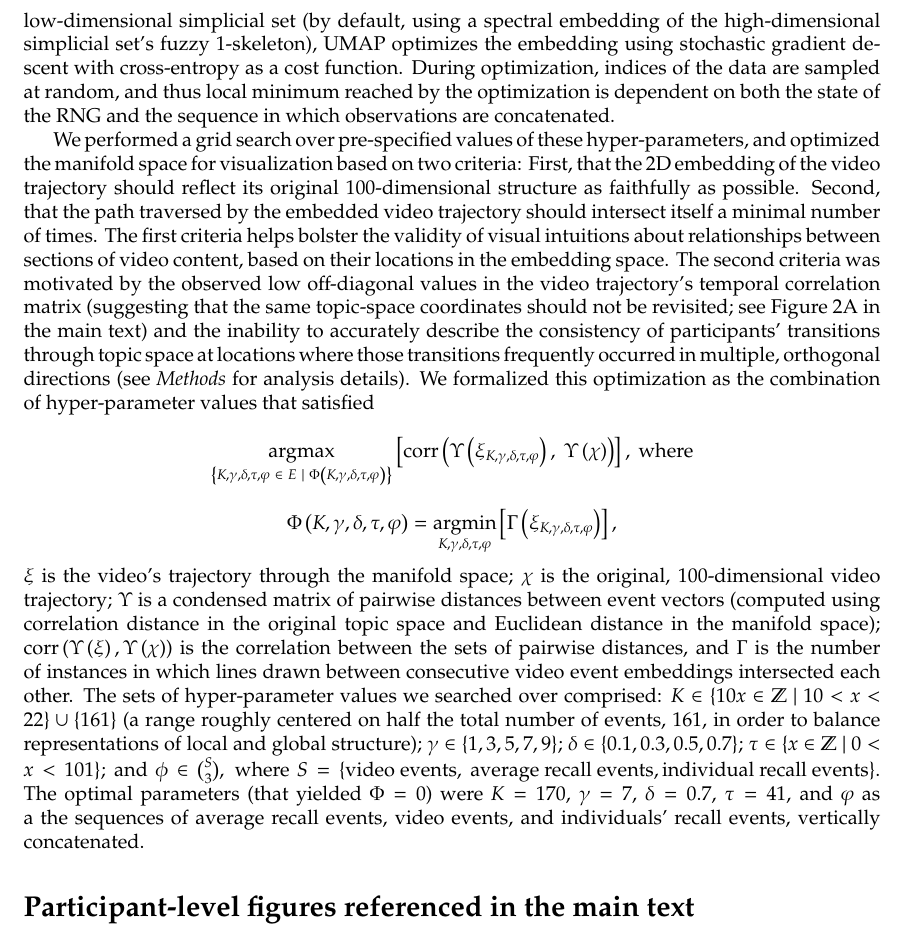
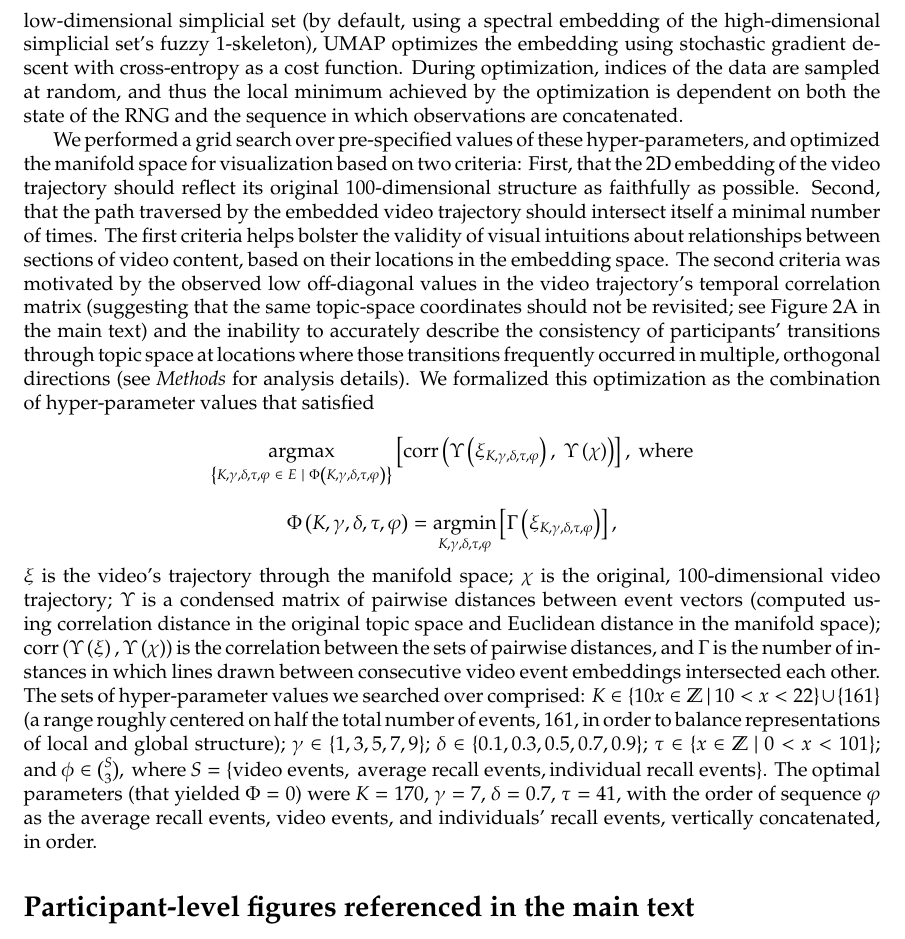
Before and after one commit to ContextLab/sherlock-topic-model-paper, a LaTeX document (paper/supporting_information.tex): part of page 5 of 9, cut so that both start at the same text. Compiled offline with pdfLaTeX; a missing bibliography style is replaced by a similar one.

Commit message:
wording changes

```diff
--- a/paper/supporting_information.tex
+++ b/paper/supporting_information.tex
@@ -85,5 +85,5 @@ UMAP achieves a balance between representing local and global structure via a su
 
-Two other parameters ultimately affect this balance between preserving local and global structure: the seed ($\tau$) for the (pseudo-)random number generator, and the order of the observations (i.e., trajectories) to be embedded ($\phi$).  As described in \textit{Methods}, we ensured the video and recall events were projected onto the \textit{same} low-dimensional manifold by fitting the embedding model to a stacked matrix of all video, average recall, and individuals' recall events.  After initializing the low-dimensional simplicial set (by default, using a spectral embedding of the high-dimensional simplicial set's fuzzy 1-skeleton), UMAP optimizes the embedding using stochastic gradient descent with cross-entropy as a cost function.  During optimization, indices of the data are sampled at random, and thus local minimum reached by the optimization is dependent on both the state of the RNG and the sequence in which observations are concatenated.
+Two other parameters ultimately affect this balance between preserving local and global structure: the seed ($\tau$) for the (pseudo-)random number generator, and the order of the observations (i.e., trajectories) to be embedded ($\phi$).  As described in \textit{Methods}, we ensured the video and recall events were projected onto the \textit{same} low-dimensional manifold by fitting the embedding model to a stacked matrix of all video, average recall, and individuals' recall events.  After initializing the low-dimensional simplicial set (by default, using a spectral embedding of the high-dimensional simplicial set's fuzzy 1-skeleton), UMAP optimizes the embedding using stochastic gradient descent with cross-entropy as a cost function.  During optimization, indices of the data are sampled at random, and thus the local minimum achieved by the optimization is dependent on both the state of the RNG and the sequence in which observations are concatenated.
 
 We performed a grid search over pre-specified values of these hyper-parameters, and optimized the manifold space for visualization based on two criteria: First, that the 2D embedding of the video trajectory should reflect its original 100-dimensional structure as faithfully as possible. Second, that the path traversed by the embedded video trajectory should intersect itself a minimal number of times.  The first criteria helps bolster the validity of visual intuitions about relationships between sections of video content, based on their locations in the embedding space.  The second criteria was motivated by the observed low off-diagonal values in the video trajectory's temporal correlation matrix (suggesting that the same topic-space coordinates should not be revisited; see Figure~2A in the main text) and the inability to accurately describe the consistency of participants' transitions through topic space at locations where those transitions frequently occurred in multiple, orthogonal directions (see \textit{Methods} for analysis details).  We formalized this optimization as the combination of hyper-parameter values that satisfied
 \[
@@ -92,7 +92,7 @@ We performed a grid search over pre-specified values of these hyper-parameters,
 \[
 \Phi\left(K, \gamma, \delta, \tau, \varphi \right) = \argmin_{K, \gamma, \delta, \tau, \varphi} \left[\Gamma\left(\xi_{K, \gamma, \delta, \tau, \varphi}\right)\right],
 \]
-$\xi$ is the video's trajectory through the manifold space; $\chi$ is the original, 100-dimensional video trajectory; $\Upsilon$ is a condensed matrix of pairwise distances between event vectors (computed using correlation distance in the original topic space and Euclidean distance in the manifold space); $\mathrm{corr}\left(\Upsilon\left(\xi\right), \Upsilon\left(\chi\right)\right)$ is the correlation between the sets of pairwise distances, and $\Gamma$ is the number of instances in which lines drawn between consecutive video event embeddings intersected each other.   The sets of hyper-parameter values we searched over comprised: $K \in \{10x \in \mathbb{Z}~|~10 < x <  22\} \cup \{161\}$ (a range roughly centered on half the total number of events, 161, in order to balance representations of local and global structure); $\gamma \in \{1, 3, 5, 7, 9\}$; $\delta \in \{0.1, 0.3, 0.5, 0.7\}$; $\tau \in \{x \in \mathbb{Z}~|~0 < x < 101\}$; and $\phi \in {S\choose3},~\mathrm{where}~S=\{\mathrm{video~events,~average~recall~events, individual~recall~events}\}$.  The optimal parameters (that yielded $\Phi=0$) were $K=170$, $\gamma=7$, $\delta=0.7$, $\tau=41$, and $\varphi$ as a the sequences of average recall events, video events, and individuals' recall events, vertically concatenated.
+$\xi$ is the video's trajectory through the manifold space; $\chi$ is the original, 100-dimensional video trajectory; $\Upsilon$ is a condensed matrix of pairwise distances between event vectors (computed using correlation distance in the original topic space and Euclidean distance in the manifold space); $\mathrm{corr}\left(\Upsilon\left(\xi\right), \Upsilon\left(\chi\right)\right)$ is the correlation between the sets of pairwise distances, and $\Gamma$ is the number of instances in which lines drawn between consecutive video event embeddings intersected each other.   The sets of hyper-parameter values we searched over comprised: $K \in \{10x \in \mathbb{Z}~|~10 < x <  22\} \cup \{161\}$ (a range roughly centered on half the total number of events, 161, in order to balance representations of local and global structure); $\gamma \in \{1, 3, 5, 7, 9\}$; $\delta \in \{0.1, 0.3, 0.5, 0.7, 0.9\}$; $\tau \in \{x \in \mathbb{Z}~|~0 < x < 101\}$; and $\phi \in {S\choose3},~\mathrm{where}~S=\{\mathrm{video~events,~average~recall~events, individual~recall~events}\}$.  The optimal parameters (that yielded $\Phi=0$) were $K=170$, $\gamma=7$, $\delta=0.7$, $\tau=41$, with the order of sequence $\varphi$ as the average recall events, video events, and individuals' recall events, vertically concatenated, in order.
 
 
 \FloatBarrier
```
Also changed, not shown: paper/supporting_information.pdf, paper/supporting_information.tex (2 more changed lines).
